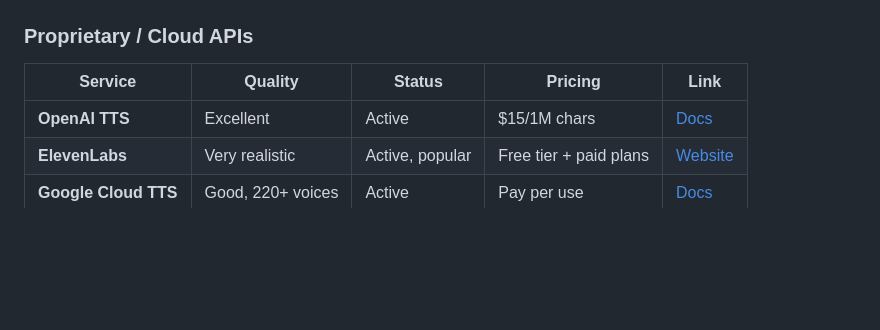
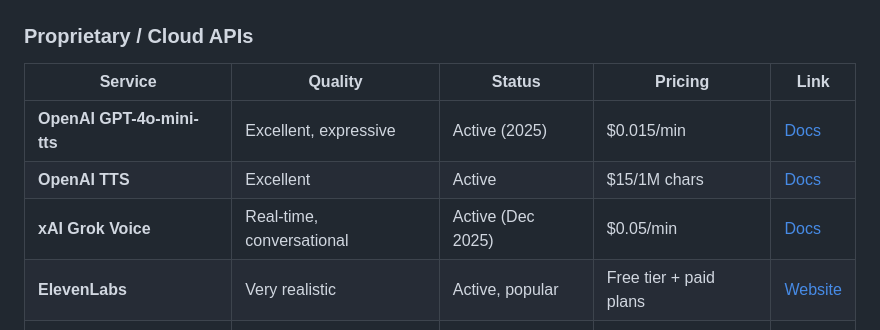
Before and after one commit to dazdaz/model-sopro, a Markdown page: README.md, the part around the change. Drawn GitHub-style; blank space fills up the shorter version.

Commit message:
Add OpenAI GPT-4o-mini-tts and xAI Grok Voice to cloud APIs

```diff
--- a/README.md
+++ b/README.md
@@ -199,7 +199,9 @@ For production-quality TTS with better clarity, consider these alternatives:
 
 | Service | Quality | Status | Pricing | Link |
 |---------|---------|--------|---------|------|
+| **OpenAI GPT-4o-mini-tts** | Excellent, expressive | Active (2025) | $0.015/min | [Docs](https://platform.openai.com/docs/models/gpt-4o-mini-tts) |
 | **OpenAI TTS** | Excellent | Active | $15/1M chars | [Docs](https://platform.openai.com/docs/guides/text-to-speech) |
+| **xAI Grok Voice** | Real-time, conversational | Active (Dec 2025) | $0.05/min | [Docs](https://docs.x.ai/docs/guides/voice) |
 | **ElevenLabs** | Very realistic | Active, popular | Free tier + paid plans | [Website](https://elevenlabs.io/) |
 | **Google Cloud TTS** | Good, 220+ voices | Active | Pay per use | [Docs](https://cloud.google.com/text-to-speech) |
 | **Amazon Polly** | Good | Active | Pay per use | [Docs](https://aws.amazon.com/polly/) |
```
